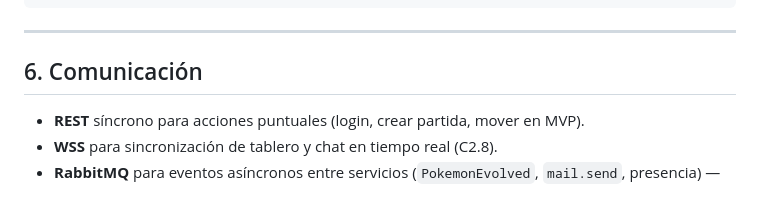
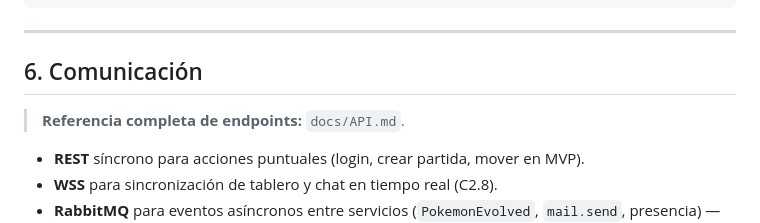
Before and after one commit to Gacel/Pok-monTableGame, a Markdown page: docs/ARCHITECTURE.md, the part around the change. GitHub-like rendering; blank space fills up the shorter version.

```diff
--- a/docs/ARCHITECTURE.md
+++ b/docs/ARCHITECTURE.md
@@ -142,6 +142,8 @@ al microservicio `pokeapi-proxy` + Redis, C3.1.)*
 
 ## 6. Comunicación
 
+> **Referencia completa de endpoints:** `docs/API.md`.
+
 - **REST** síncrono para acciones puntuales (login, crear partida, mover en MVP).
 - **WSS** para sincronización de tablero y chat en tiempo real (C2.8).
 - **RabbitMQ** para eventos asíncronos entre servicios (`PokemonEvolved`,
```
Also changed, not shown: docs/API.md (added, +100 -0 lines).
